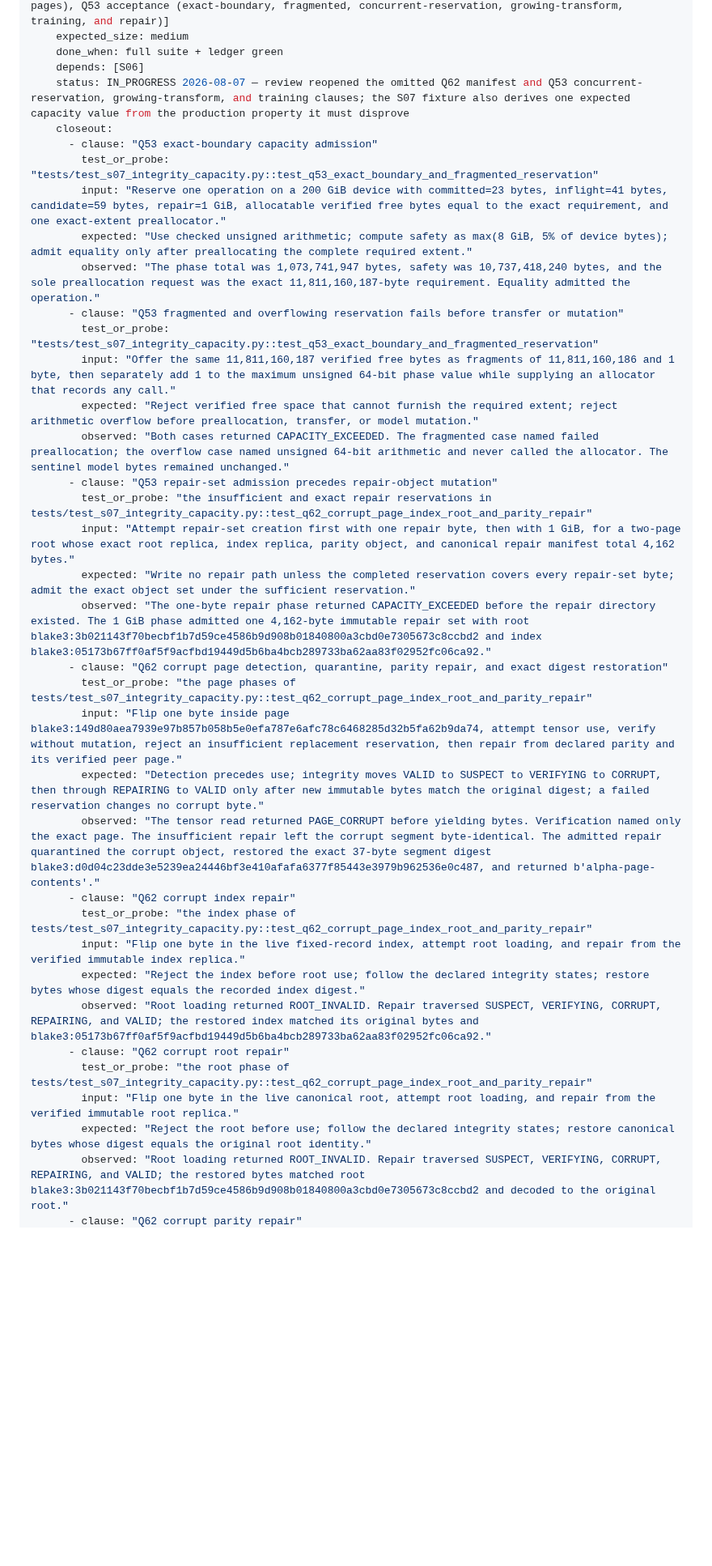
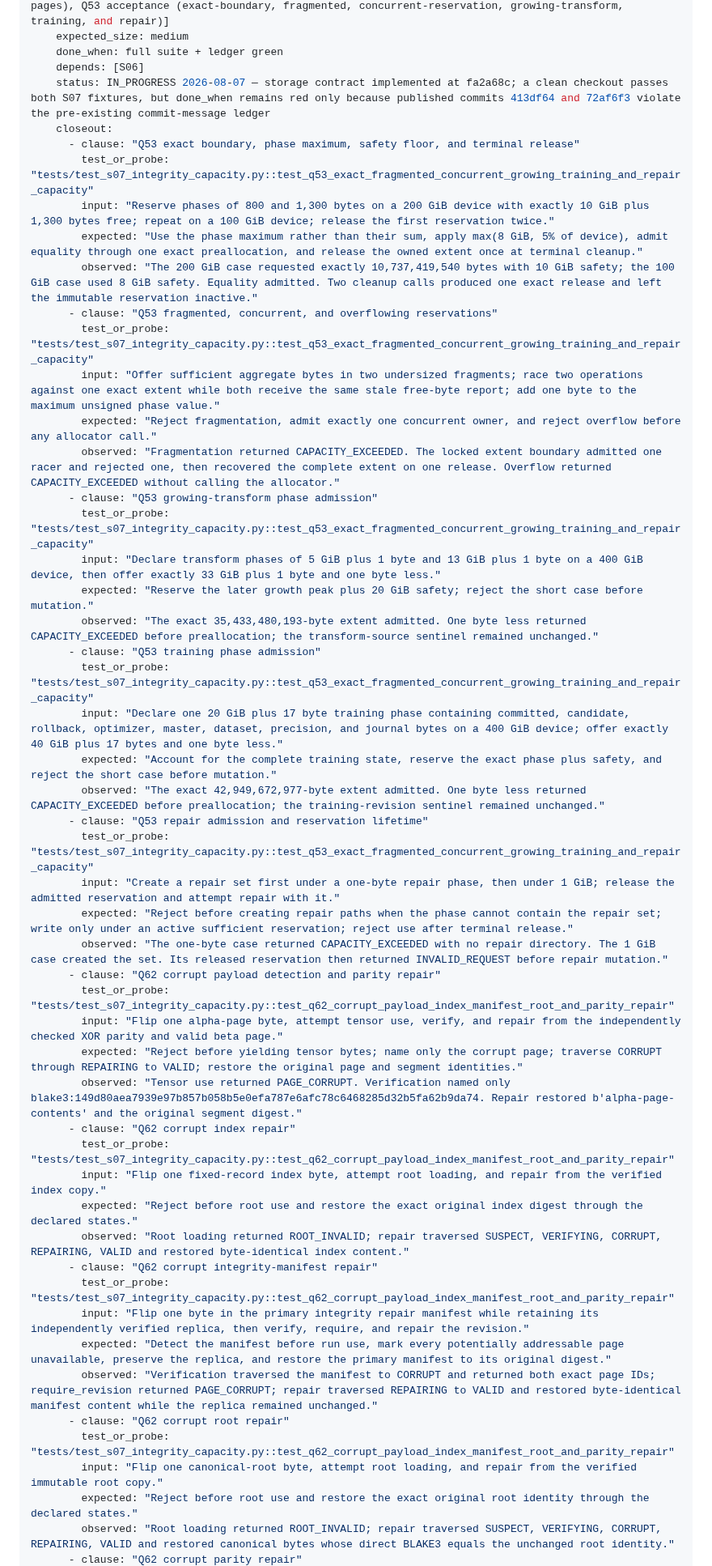
Before and after one commit to recluse-studio/cassette, a Markdown page: IMPLEMENTATION.md, the part around one of its changes. Shown at 81% size. Rendered like a GitHub page; blank space fills up the shorter version.

Commit message:
S07: record complete storage evidence (A Canticle for Leibowitz)
Failed before: The S07 closeout omitted four Q53 cases and manifest corruption, cited superseded fixture names, and claimed obsolete repair-set bytes.

Reused instead of authored: The committed fa2a68c fixtures, their clean-checkout observations, and the existing clause-by-clause closeout structure.

Deleted: The incomplete and stale S07 closeout record; no executable code changed.

```diff
--- a/IMPLEMENTATION.md
+++ b/IMPLEMENTATION.md
@@ -199,36 +199,51 @@ steps:
     expected_size: medium
     done_when: full suite + ledger green
     depends: [S06]
-    status: IN_PROGRESS 2026-08-07 — review reopened the omitted Q62 manifest and Q53 concurrent-reservation, growing-transform, and training clauses; the S07 fixture also derives one expected capacity value from the production property it must disprove
+    status: IN_PROGRESS 2026-08-07 — storage contract implemented at fa2a68c; a clean checkout passes both S07 fixtures, but done_when remains red only because published commits 413df64 and 72af6f3 violate the pre-existing commit-message ledger
     closeout:
-      - clause: "Q53 exact-boundary capacity admission"
-        test_or_probe: "tests/test_s07_integrity_capacity.py::test_q53_exact_boundary_and_fragmented_reservation"
-        input: "Reserve one operation on a 200 GiB device with committed=23 bytes, inflight=41 bytes, candidate=59 bytes, repair=1 GiB, allocatable verified free bytes equal to the exact requirement, and one exact-extent preallocator."
-        expected: "Use checked unsigned arithmetic; compute safety as max(8 GiB, 5% of device bytes); admit equality only after preallocating the complete required extent."
-        observed: "The phase total was 1,073,741,947 bytes, safety was 10,737,418,240 bytes, and the sole preallocation request was the exact 11,811,160,187-byte requirement. Equality admitted the operation."
-      - clause: "Q53 fragmented and overflowing reservation fails before transfer or mutation"
-        test_or_probe: "tests/test_s07_integrity_capacity.py::test_q53_exact_boundary_and_fragmented_reservation"
-        input: "Offer the same 11,811,160,187 verified free bytes as fragments of 11,811,160,186 and 1 byte, then separately add 1 to the maximum unsigned 64-bit phase value while supplying an allocator that records any call."
-        expected: "Reject verified free space that cannot furnish the required extent; reject arithmetic overflow before preallocation, transfer, or model mutation."
-        observed: "Both cases returned CAPACITY_EXCEEDED. The fragmented case named failed preallocation; the overflow case named unsigned 64-bit arithmetic and never called the allocator. The sentinel model bytes remained unchanged."
-      - clause: "Q53 repair-set admission precedes repair-object mutation"
-        test_or_probe: "the insufficient and exact repair reservations in tests/test_s07_integrity_capacity.py::test_q62_corrupt_page_index_root_and_parity_repair"
-        input: "Attempt repair-set creation first with one repair byte, then with 1 GiB, for a two-page root whose exact root replica, index replica, parity object, and canonical repair manifest total 4,162 bytes."
-        expected: "Write no repair path unless the completed reservation covers every repair-set byte; admit the exact object set under the sufficient reservation."
-        observed: "The one-byte repair phase returned CAPACITY_EXCEEDED before the repair directory existed. The 1 GiB phase admitted one 4,162-byte immutable repair set with root blake3:3b021143f70becbf1b7d59ce4586b9d908b01840800a3cbd0e7305673c8ccbd2 and index blake3:05173b67ff0af5f9acfbd19449d5b6ba4bcb289733ba62aa83f02952fc06ca92."
-      - clause: "Q62 corrupt page detection, quarantine, parity repair, and exact digest restoration"
-        test_or_probe: "the page phases of tests/test_s07_integrity_capacity.py::test_q62_corrupt_page_index_root_and_parity_repair"
-        input: "Flip one byte inside page blake3:149d80aea7939e97b857b058b5e0efa787e6afc78c6468285d32b5fa62b9da74, attempt tensor use, verify without mutation, reject an insufficient replacement reservation, then repair from declared parity and its verified peer page."
-        expected: "Detection precedes use; integrity moves VALID to SUSPECT to VERIFYING to CORRUPT, then through REPAIRING to VALID only after new immutable bytes match the original digest; a failed reservation changes no corrupt byte."
-        observed: "The tensor read returned PAGE_CORRUPT before yielding bytes. Verification named only the exact page. The insufficient repair left the corrupt segment byte-identical. The admitted repair quarantined the corrupt object, restored the exact 37-byte segment digest blake3:d0d04c23dde3e5239ea24446bf3e410afafa6377f85443e3979b962536e0c487, and returned b'alpha-page-contents'."
+      - clause: "Q53 exact boundary, phase maximum, safety floor, and terminal release"
+        test_or_probe: "tests/test_s07_integrity_capacity.py::test_q53_exact_fragmented_concurrent_growing_training_and_repair_capacity"
+        input: "Reserve phases of 800 and 1,300 bytes on a 200 GiB device with exactly 10 GiB plus 1,300 bytes free; repeat on a 100 GiB device; release the first reservation twice."
+        expected: "Use the phase maximum rather than their sum, apply max(8 GiB, 5% of device), admit equality through one exact preallocation, and release the owned extent once at terminal cleanup."
+        observed: "The 200 GiB case requested exactly 10,737,419,540 bytes with 10 GiB safety; the 100 GiB case used 8 GiB safety. Equality admitted. Two cleanup calls produced one exact release and left the immutable reservation inactive."
+      - clause: "Q53 fragmented, concurrent, and overflowing reservations"
+        test_or_probe: "tests/test_s07_integrity_capacity.py::test_q53_exact_fragmented_concurrent_growing_training_and_repair_capacity"
+        input: "Offer sufficient aggregate bytes in two undersized fragments; race two operations against one exact extent while both receive the same stale free-byte report; add one byte to the maximum unsigned phase value."
+        expected: "Reject fragmentation, admit exactly one concurrent owner, and reject overflow before any allocator call."
+        observed: "Fragmentation returned CAPACITY_EXCEEDED. The locked extent boundary admitted one racer and rejected one, then recovered the complete extent on one release. Overflow returned CAPACITY_EXCEEDED without calling the allocator."
+      - clause: "Q53 growing-transform phase admission"
+        test_or_probe: "tests/test_s07_integrity_capacity.py::test_q53_exact_fragmented_concurrent_growing_training_and_repair_capacity"
+        input: "Declare transform phases of 5 GiB plus 1 byte and 13 GiB plus 1 byte on a 400 GiB device, then offer exactly 33 GiB plus 1 byte and one byte less."
+        expected: "Reserve the later growth peak plus 20 GiB safety; reject the short case before mutation."
+        observed: "The exact 35,433,480,193-byte extent admitted. One byte less returned CAPACITY_EXCEEDED before preallocation; the transform-source sentinel remained unchanged."
+      - clause: "Q53 training phase admission"
+        test_or_probe: "tests/test_s07_integrity_capacity.py::test_q53_exact_fragmented_concurrent_growing_training_and_repair_capacity"
+        input: "Declare one 20 GiB plus 17 byte training phase containing committed, candidate, rollback, optimizer, master, dataset, precision, and journal bytes on a 400 GiB device; offer exactly 40 GiB plus 17 bytes and one byte less."
+        expected: "Account for the complete training state, reserve the exact phase plus safety, and reject the short case before mutation."
+        observed: "The exact 42,949,672,977-byte extent admitted. One byte less returned CAPACITY_EXCEEDED before preallocation; the training-revision sentinel remained unchanged."
+      - clause: "Q53 repair admission and reservation lifetime"
+        test_or_probe: "tests/test_s07_integrity_capacity.py::test_q53_exact_fragmented_concurrent_growing_training_and_repair_capacity"
+        input: "Create a repair set first under a one-byte repair phase, then under 1 GiB; release the admitted reservation and attempt repair with it."
+        expected: "Reject before creating repair paths when the phase cannot contain the repair set; write only under an active sufficient reservation; reject use after terminal release."
+        observed: "The one-byte case returned CAPACITY_EXCEEDED with no repair directory. The 1 GiB case created the set. Its released reservation then returned INVALID_REQUEST before repair mutation."
+      - clause: "Q62 corrupt payload detection and parity repair"
+        test_or_probe: "tests/test_s07_integrity_capacity.py::test_q62_corrupt_payload_index_manifest_root_and_parity_repair"
+        input: "Flip one alpha-page byte, attempt tensor use, verify, and repair from the independently checked XOR parity and valid beta page."
+        expected: "Reject before yielding tensor bytes; name only the corrupt page; traverse CORRUPT through REPAIRING to VALID; restore the original page and segment identities."
+        observed: "Tensor use returned PAGE_CORRUPT. Verification named only blake3:149d80aea7939e97b857b058b5e0efa787e6afc78c6468285d32b5fa62b9da74. Repair restored b'alpha-page-contents' and the original segment digest."
       - clause: "Q62 corrupt index repair"
-        test_or_probe: "the index phase of tests/test_s07_integrity_capacity.py::test_q62_corrupt_page_index_root_and_parity_repair"
-        input: "Flip one byte in the live fixed-record index, attempt root loading, and repair from the verified immutable index replica."
-        expected: "Reject the index before root use; follow the declared integrity states; restore bytes whose digest equals the recorded index digest."
-        observed: "Root loading returned ROOT_INVALID. Repair traversed SUSPECT, VERIFYING, CORRUPT, REPAIRING, and VALID; the restored index matched its original bytes and blake3:05173b67ff0af5f9acfbd19449d5b6ba4bcb289733ba62aa83f02952fc06ca92."
+        test_or_probe: "tests/test_s07_integrity_capacity.py::test_q62_corrupt_payload_index_manifest_root_and_parity_repair"
+        input: "Flip one fixed-record index byte, attempt root loading, and repair from the verified index copy."
+        expected: "Reject before root use and restore the exact original index digest through the declared states."
+        observed: "Root loading returned ROOT_INVALID; repair traversed SUSPECT, VERIFYING, CORRUPT, REPAIRING, VALID and restored byte-identical index content."
+      - clause: "Q62 corrupt integrity-manifest repair"
+        test_or_probe: "tests/test_s07_integrity_capacity.py::test_q62_corrupt_payload_index_manifest_root_and_parity_repair"
+        input: "Flip one byte in the primary integrity repair manifest while retaining its independently verified replica, then verify, require, and repair the revision."
+        expected: "Detect the manifest before run use, mark every potentially addressable page unavailable, preserve the replica, and restore the primary manifest to its original digest."
+        observed: "Verification traversed the manifest to CORRUPT and returned both exact page IDs; require_revision returned PAGE_CORRUPT; repair traversed REPAIRING to VALID and restored byte-identical manifest content while the replica remained unchanged."
       - clause: "Q62 corrupt root repair"
-        test_or_probe: "the root phase of tests/test_s07_integrity_capacity.py::test_q62_corrupt_page_index_root_and_parity_repair"
-        input: "Flip one byte in the live canonical root, attempt root loading, and repair from the verified immutable root replica."
-        expected: "Reject the root before use; follow the declared integrity states; restore canonical bytes whose digest equals the original root identity."
-        observed: "Root loading returned ROOT_INVALID. Repair traversed SUSPECT, VERIFYING, CORRUPT, REPAIRING, and VALID; the restored bytes matched root blake3:3b021143f70becbf1b7d59ce4586b9d908b01840800a3cbd0e7305673c8ccbd2 and decoded to the original root."
+        test_or_probe: "tests/test_s07_integrity_capacity.py::test_q62_corrupt_payload_index_manifest_root_and_parity_repair"
+        input: "Flip one canonical-root byte, attempt root loading, and repair from the verified immutable root copy."
+        expected: "Reject before root use and restore the exact original root identity through the declared states."
+        observed: "Root loading returned ROOT_INVALID; repair traversed SUSPECT, VERIFYING, CORRUPT, REPAIRING, VALID and restored canonical bytes whose direct BLAKE3 equals the unchanged root identity."
       - clause: "Q62 corrupt parity repair"
```
Also changed, not shown: other parts of IMPLEMENTATION.md (+9 -9 lines).
